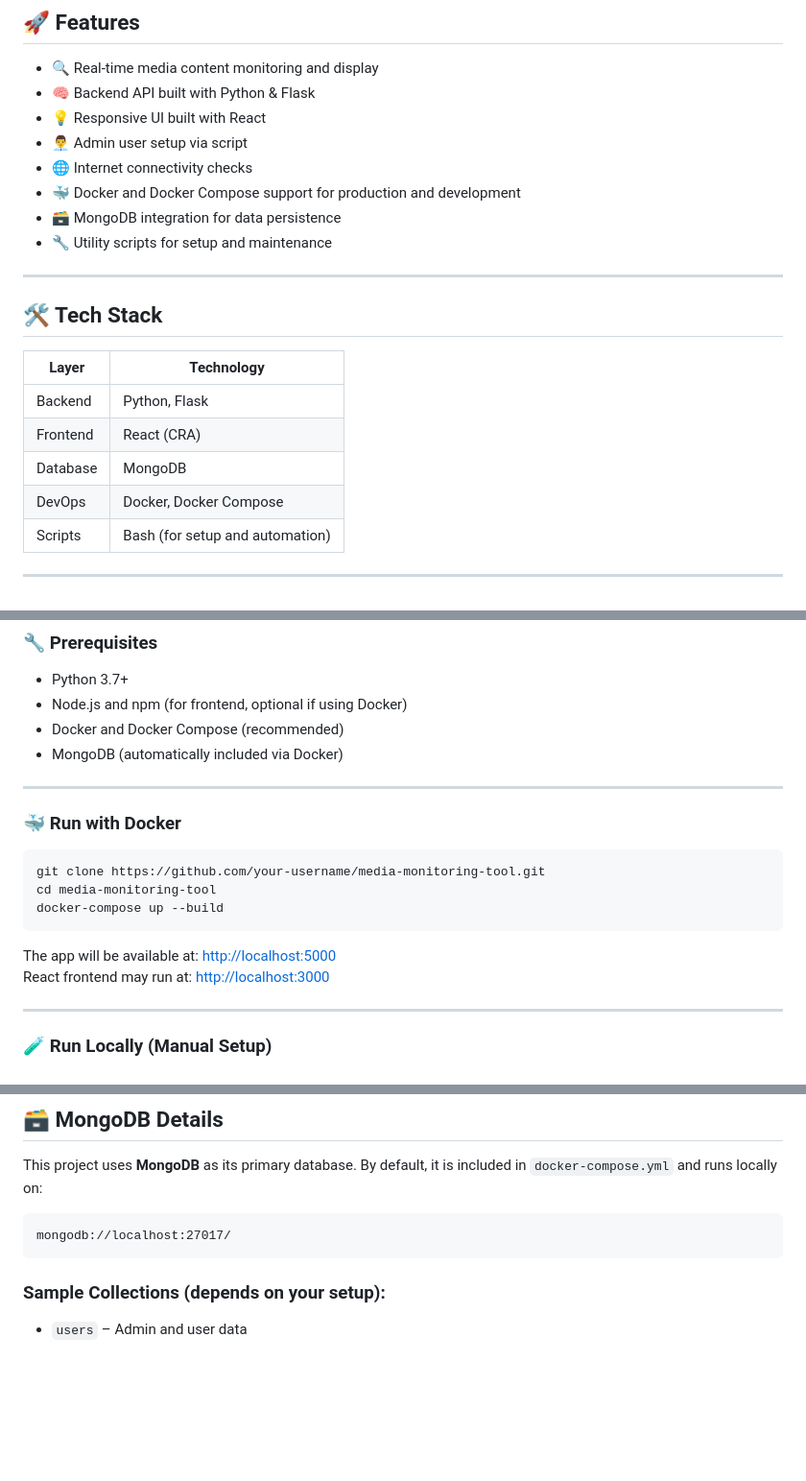
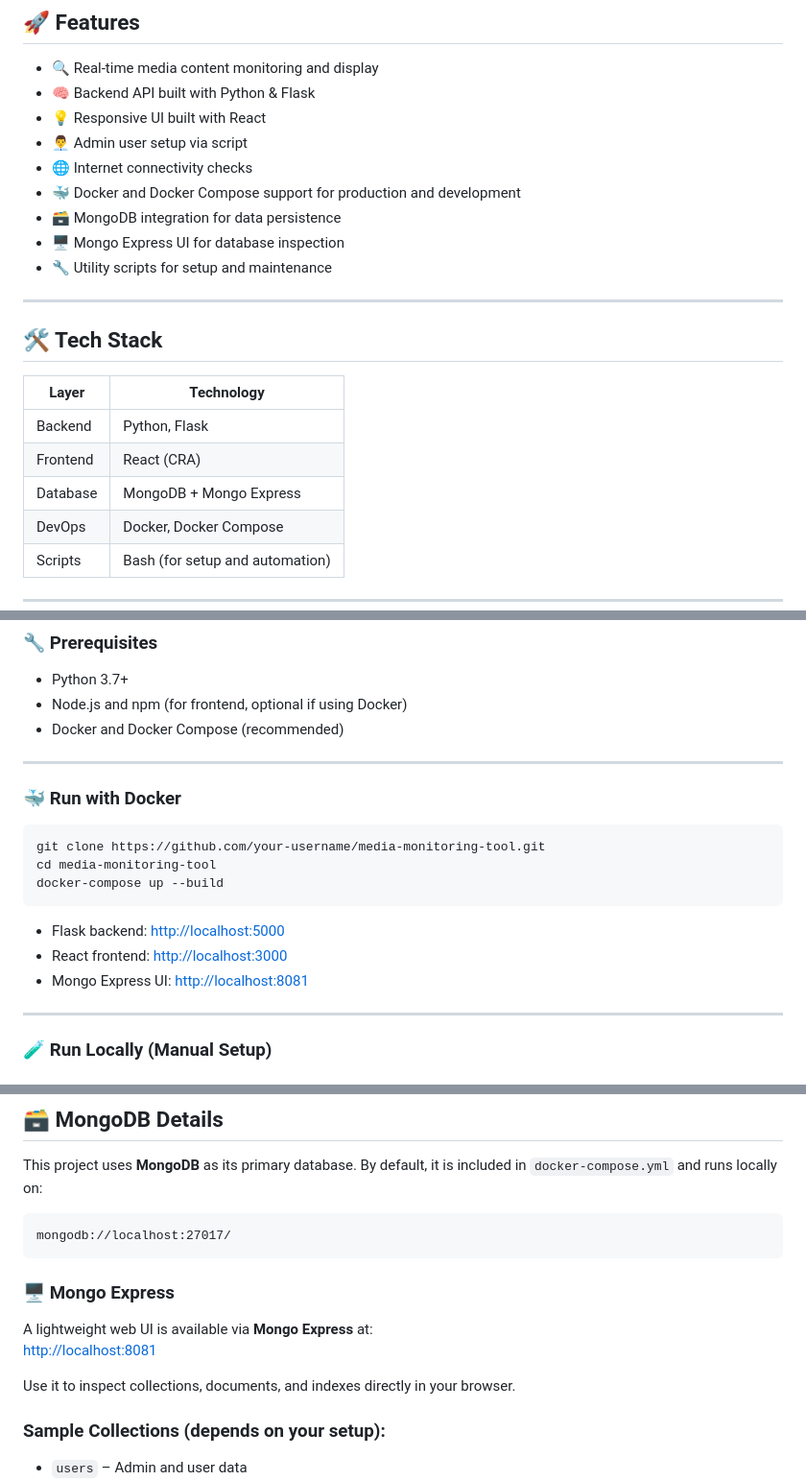
Before and after one commit to striweb/Media-Monitoring-tool, a Markdown page: README.md, 3 parts joined by grey strips. Shown at 96% size. Drawn GitHub-style; blank space fills up the shorter version.

````diff
--- a/README.md
+++ b/README.md
@@ -13,6 +13,7 @@
 - 🌐 Internet connectivity checks
 - 🐳 Docker and Docker Compose support for production and development
 - 🗃️ MongoDB integration for data persistence
+- 🖥️ Mongo Express UI for database inspection
 - 🔧 Utility scripts for setup and maintenance
 
 ---
@@ -23,7 +24,7 @@
 |-----------|------------------|
 | Backend   | Python, Flask    |
 | Frontend  | React (CRA)      |
-| Database  | MongoDB          |
+| Database  | MongoDB + Mongo Express |
 | DevOps    | Docker, Docker Compose |
 | Scripts   | Bash (for setup and automation) |
 
@@ -55,7 +56,6 @@ Media-Monitoring-tool-main/
 - Python 3.7+
 - Node.js and npm (for frontend, optional if using Docker)
 - Docker and Docker Compose (recommended)
-- MongoDB (automatically included via Docker)
 
 ---
 
@@ -67,8 +67,9 @@ cd media-monitoring-tool
 docker-compose up --build
 ```
 
-The app will be available at: [http://localhost:5000](http://localhost:5000)
-React frontend may run at: [http://localhost:3000](http://localhost:3000)
+- Flask backend: [http://localhost:5000](http://localhost:5000)
+- React frontend: [http://localhost:3000](http://localhost:3000)
+- Mongo Express UI: [http://localhost:8081](http://localhost:8081)
 
 ---
 
@@ -102,6 +103,13 @@ This project uses **MongoDB** as its primary database. By default, it is include
 ```
 mongodb://localhost:27017/
 ```
+
+### 🖥️ Mongo Express
+
+A lightweight web UI is available via **Mongo Express** at:
+[http://localhost:8081](http://localhost:8081)
+
+Use it to inspect collections, documents, and indexes directly in your browser.
 
 ### Sample Collections (depends on your setup):
 
````
